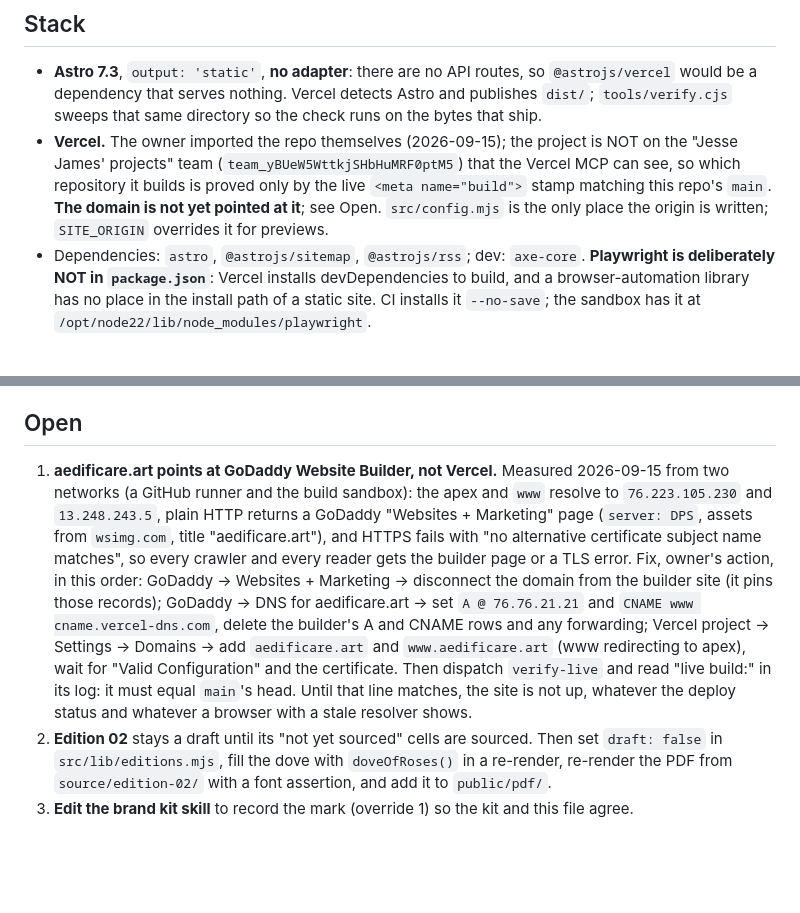
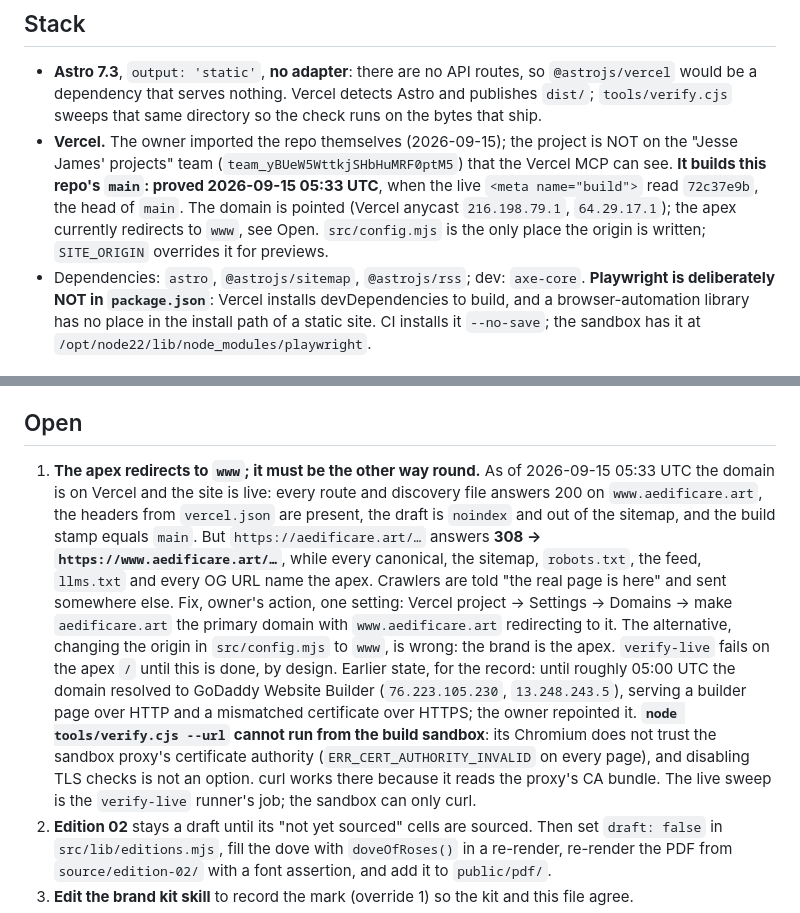
Before and after one commit to cherishwins/aedificare, a Markdown page: CLAUDE.md, 2 parts joined by grey strips. Drawn GitHub-style; blank space fills up the shorter version.

Commit message:
CLAUDE.md: site is live on Vercel from main; the apex redirects to www
Measured 2026-09-15 05:33 UTC: the domain resolves to Vercel, every
route and discovery file answers 200 on www, headers present, draft
hidden, and the live build stamp equals main's head, which proves the
project builds this repo. The remaining defect is direction: the apex
308s to www while every canonical, sitemap and OG URL names the apex.
Records the one-setting fix in Vercel, the earlier GoDaddy state, and
why the live sweep cannot run from the sandbox (its Chromium does not
trust the proxy CA).

Co-Authored-By: Claude Fable 5.1 <noreply@anthropic.com>
Claude-Session: https://claude.ai/code/session_01THd8cipmeu4md4hkjAN1b2

```diff
--- a/CLAUDE.md
+++ b/CLAUDE.md
@@ -99,11 +99,12 @@ for a shortlist for bios and cards, which is a separate deliverable.
   directory so the check runs on the bytes that ship.
 - **Vercel.** The owner imported the repo themselves (2026-09-15); the
   project is NOT on the "Jesse James' projects" team
-  (`team_yBUeW5WttkjSHbHuMRF0ptM5`) that the Vercel MCP can see, so which
-  repository it builds is proved only by the live `<meta name="build">`
-  stamp matching this repo's `main`. **The domain is not yet pointed at
-  it**; see Open. `src/config.mjs` is the only place the origin is written;
-  `SITE_ORIGIN` overrides it for previews.
+  (`team_yBUeW5WttkjSHbHuMRF0ptM5`) that the Vercel MCP can see. **It
+  builds this repo's `main`: proved 2026-09-15 05:33 UTC**, when the live
+  `<meta name="build">` read `72c37e9b`, the head of `main`. The domain is
+  pointed (Vercel anycast `216.198.79.1`, `64.29.17.1`); the apex currently
+  redirects to `www`, see Open. `src/config.mjs` is the only place the
+  origin is written; `SITE_ORIGIN` overrides it for previews.
 - Dependencies: `astro`, `@astrojs/sitemap`, `@astrojs/rss`; dev: `axe-core`.
   **Playwright is deliberately NOT in `package.json`**: Vercel installs
   devDependencies to build, and a browser-automation library has no place in
@@ -313,23 +314,29 @@ the four new probes (Acid, fonts, roses, reduced-motion stills).
 
 ## Open
 
-1. **aedificare.art points at GoDaddy Website Builder, not Vercel.**
-   Measured 2026-09-15 from two networks (a GitHub runner and the build
-   sandbox): the apex and `www` resolve to `76.223.105.230` and
-   `13.248.243.5`, plain HTTP returns a GoDaddy "Websites + Marketing" page
-   (`server: DPS`, assets from `wsimg.com`, title "aedificare.art"), and
-   HTTPS fails with "no alternative certificate subject name matches", so
-   every crawler and every reader gets the builder page or a TLS error.
-   Fix, owner's action, in this order: GoDaddy → Websites + Marketing →
-   disconnect the domain from the builder site (it pins those records);
-   GoDaddy → DNS for aedificare.art → set `A @ 76.76.21.21` and
-   `CNAME www cname.vercel-dns.com`, delete the builder's A and CNAME rows
-   and any forwarding; Vercel project → Settings → Domains → add
-   `aedificare.art` and `www.aedificare.art` (www redirecting to apex), wait
-   for "Valid Configuration" and the certificate. Then dispatch
-   `verify-live` and read "live build:" in its log: it must equal `main`'s
-   head. Until that line matches, the site is not up, whatever the deploy
-   status and whatever a browser with a stale resolver shows.
+1. **The apex redirects to `www`; it must be the other way round.** As of
+   2026-09-15 05:33 UTC the domain is on Vercel and the site is live:
+   every route and discovery file answers 200 on `www.aedificare.art`, the
+   headers from `vercel.json` are present, the draft is `noindex` and out
+   of the sitemap, and the build stamp equals `main`. But
+   `https://aedificare.art/…` answers **308 → `https://www.aedificare.art/…`**,
+   while every canonical, the sitemap, `robots.txt`, the feed, `llms.txt`
+   and every OG URL name the apex. Crawlers are told "the real page is
+   here" and sent somewhere else. Fix, owner's action, one setting: Vercel
+   project → Settings → Domains → make `aedificare.art` the primary domain
+   with `www.aedificare.art` redirecting to it. The alternative, changing
+   the origin in `src/config.mjs` to `www`, is wrong: the brand is the
+   apex. `verify-live` fails on the apex `/` until this is done, by design.
+   Earlier state, for the record: until roughly 05:00 UTC the domain
+   resolved to GoDaddy Website Builder (`76.223.105.230`, `13.248.243.5`),
+   serving a builder page over HTTP and a mismatched certificate over
+   HTTPS; the owner repointed it.
+   **`node tools/verify.cjs --url` cannot run from the build sandbox**:
+   its Chromium does not trust the sandbox proxy's certificate authority
+   (`ERR_CERT_AUTHORITY_INVALID` on every page), and disabling TLS checks is
+   not an option. curl works there because it reads the proxy's CA bundle.
+   The live sweep is the `verify-live` runner's job; the sandbox can only
+   curl.
 2. **Edition 02** stays a draft until its "not yet sourced" cells are
    sourced. Then set `draft: false` in `src/lib/editions.mjs`, fill the dove
    with `doveOfRoses()` in a re-render, re-render the PDF from
```
